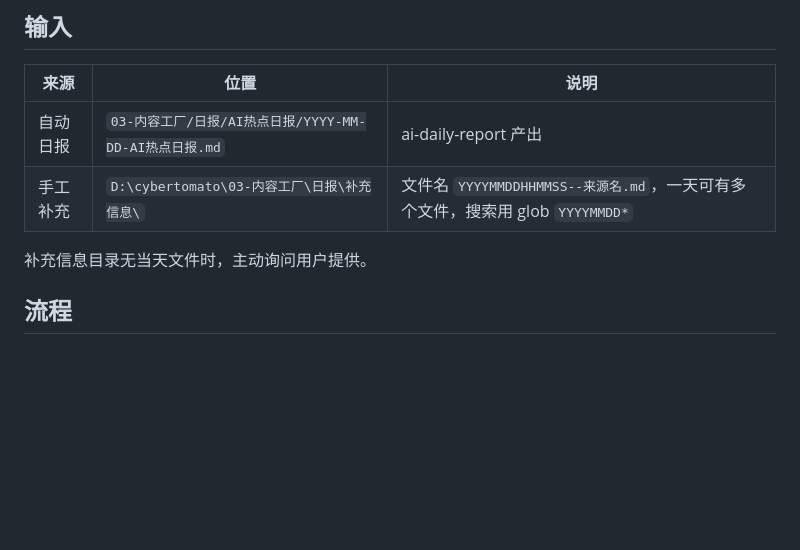
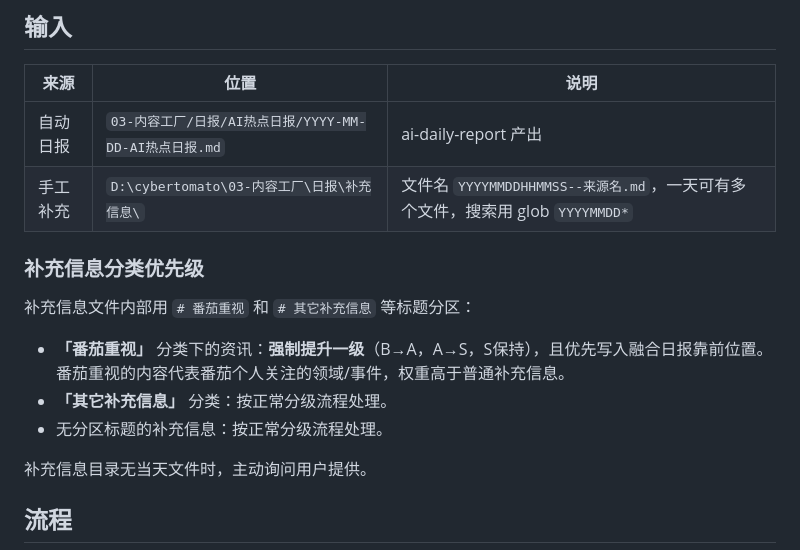
Before and after one commit to TomatoCodeBase/cybertomato-skills, a Markdown page: openclaw-workspace/ai-daily-report-merge/SKILL.md, the part around the change. Rendered like a GitHub page; blank space fills up the shorter version.

Commit message:
feat(ai-daily-report-merge): add '番茄重视' priority boost rule
- New section: 补充信息分类优先级
- '番茄重视' category: force upgrade one tier (B→A, A→S)
- '其它补充信息': normal processing

```diff
--- a/openclaw-workspace/ai-daily-report-merge/SKILL.md
+++ b/openclaw-workspace/ai-daily-report-merge/SKILL.md
@@ -28,6 +28,14 @@ argument-hint: "<自动日报路径> <补充信息路径>（两个文件路径
 |------|------|------|
 | 自动日报 | `03-内容工厂/日报/AI热点日报/YYYY-MM-DD-AI热点日报.md` | ai-daily-report 产出 |
 | 手工补充 | `D:\cybertomato\03-内容工厂\日报\补充信息\` | 文件名 `YYYYMMDDHHMMSS--来源名.md`，一天可有多个文件，搜索用 glob `YYYYMMDD*` |
+
+### 补充信息分类优先级
+
+补充信息文件内部用 `# 番茄重视` 和 `# 其它补充信息` 等标题分区：
+
+- **「番茄重视」** 分类下的资讯：**强制提升一级**（B→A，A→S，S保持），且优先写入融合日报靠前位置。番茄重视的内容代表番茄个人关注的领域/事件，权重高于普通补充信息。
+- **「其它补充信息」** 分类：按正常分级流程处理。
+- 无分区标题的补充信息：按正常分级流程处理。
 
 补充信息目录无当天文件时，主动询问用户提供。
 
```
